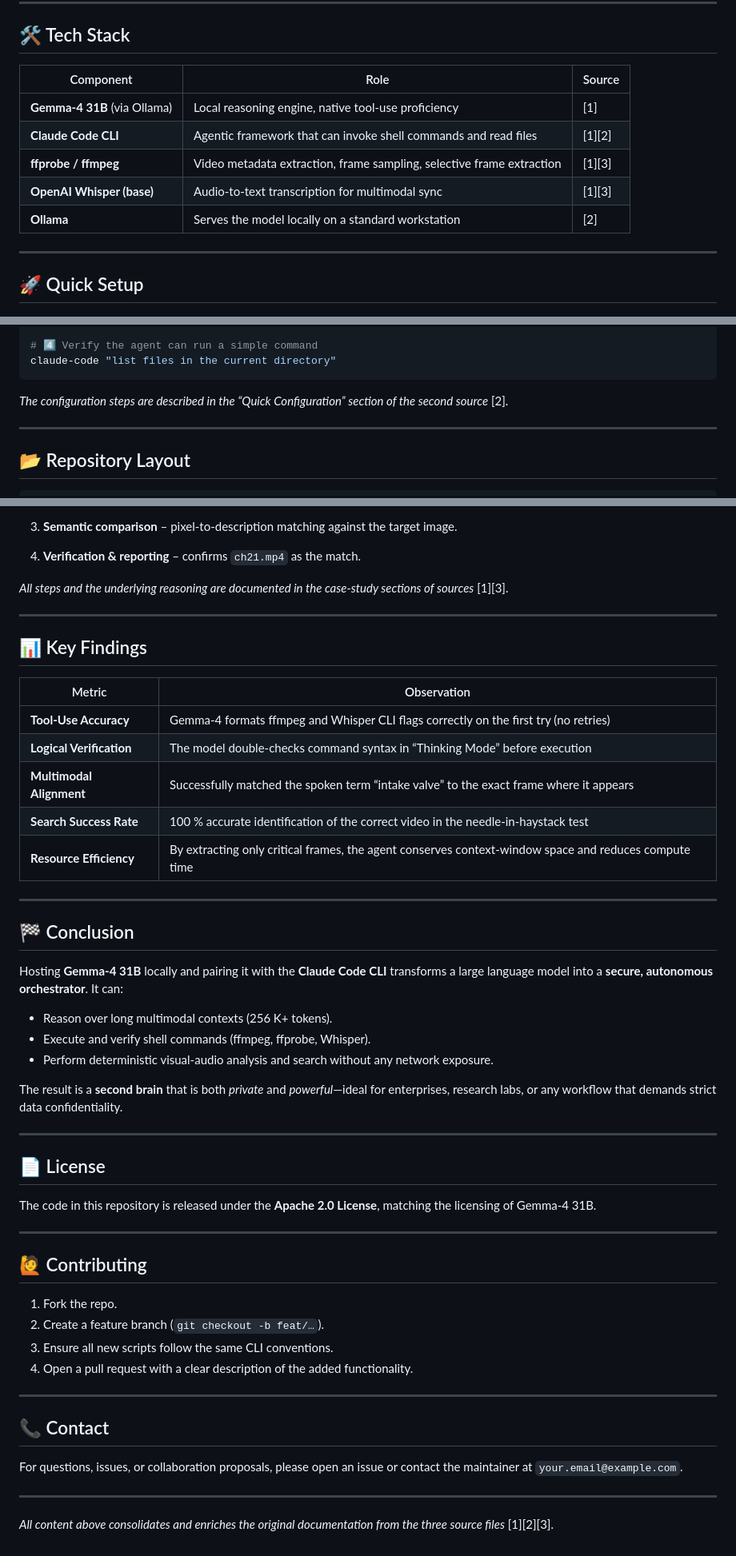
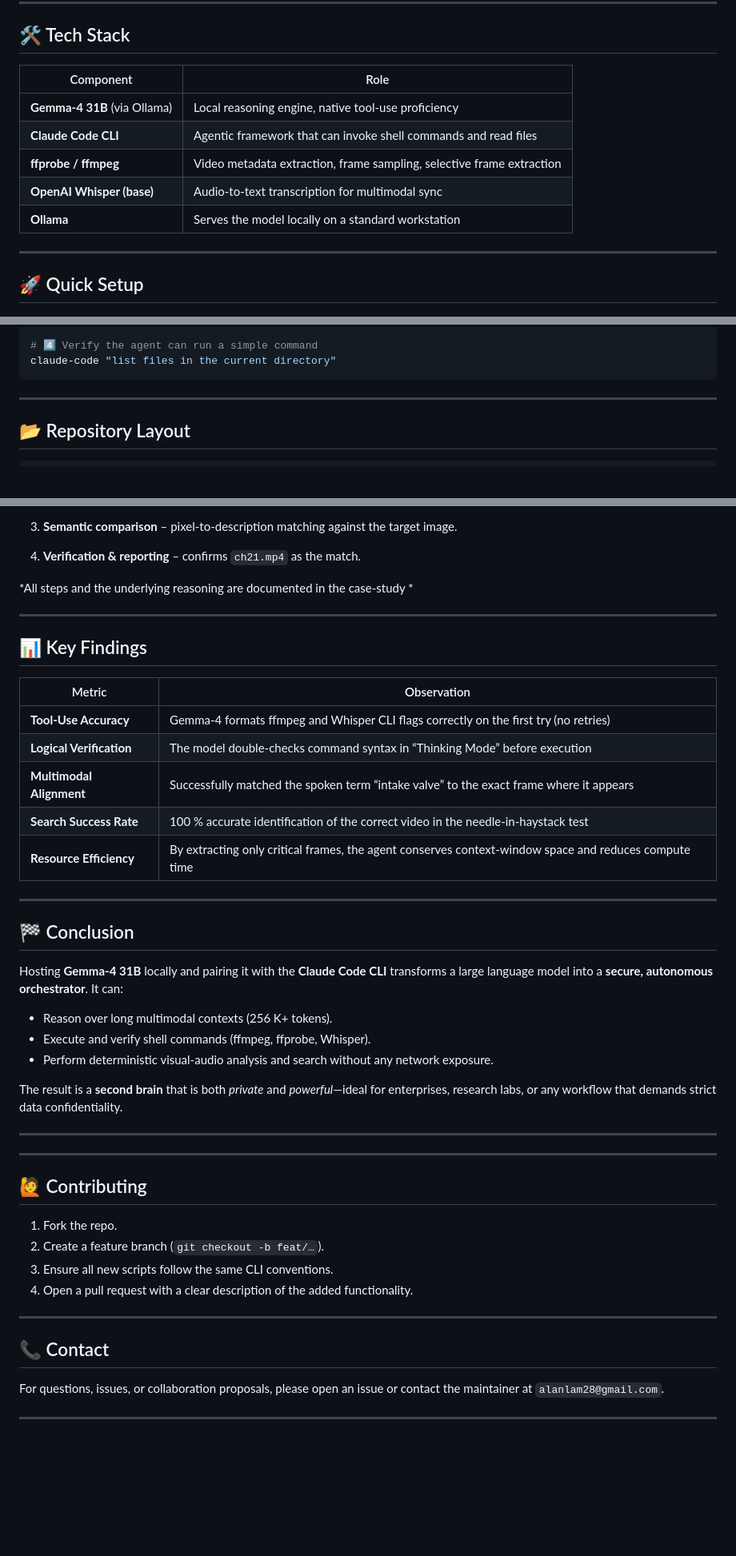
Before and after one commit to alanshlam/LLM, a Markdown page: AI_Agent/AI_video.md, 3 parts joined by grey strips. Shown at 80% size. GitHub-like rendering; blank space fills up the shorter version.

````diff
--- a/AI_Agent/AI_video.md
+++ b/AI_Agent/AI_video.md
@@ -30,13 +30,13 @@ The core use‑case is **multimodal video reasoning**: extract frames, sync them
 
 ## 🛠️ Tech Stack
 
-| Component | Role | Source |
-|-----------|------|--------|
-| **Gemma‑4 31B** (via Ollama) | Local reasoning engine, native tool‑use proficiency | [1] |
-| **Claude Code CLI** | Agentic framework that can invoke shell commands and read files | [1][2] |
-| **ffprobe / ffmpeg** | Video metadata extraction, frame sampling, selective frame extraction | [1][3] |
-| **OpenAI Whisper (base)** | Audio‑to‑text transcription for multimodal sync | [1][3] |
-| **Ollama** | Serves the model locally on a standard workstation | [2] |
+| Component | Role |
+|-----------|------|
+| **Gemma‑4 31B** (via Ollama) | Local reasoning engine, native tool‑use proficiency |
+| **Claude Code CLI** | Agentic framework that can invoke shell commands and read files |
+| **ffprobe / ffmpeg** | Video metadata extraction, frame sampling, selective frame extraction |
+| **OpenAI Whisper (base)** | Audio‑to‑text transcription for multimodal sync |
+| **Ollama** | Serves the model locally on a standard workstation |
 
 ---
 
@@ -58,7 +58,7 @@ export CLAUDE_MODEL="gemma4:31b"
 claude-code "list files in the current directory"
 ```
 
-*The configuration steps are described in the “Quick Configuration” section of the second source* [2].
+
 
 ---
 
@@ -138,7 +138,7 @@ ffmpeg -i ch21.mp4 -vf "select=eq(n\,3)" -vframes 1 ch21_frame3.jpg
 
 4. **Verification & reporting** – confirms `ch21.mp4` as the match.
 
-*All steps and the underlying reasoning are documented in the case‑study sections of sources* [1][3].
+*All steps and the underlying reasoning are documented in the case‑study *
 
 ---
 
@@ -146,11 +146,11 @@ ffmpeg -i ch21.mp4 -vf "select=eq(n\,3)" -vframes 1 ch21_frame3.jpg
 
 | Metric | Observation |
 |--------|-------------|
-| **Tool‑Use Accuracy** | Gemma‑4 formats ffmpeg and Whisper CLI flags correctly on the first try (no retries) | [1] |
-| **Logical Verification** | The model double‑checks command syntax in “Thinking Mode” before execution | [3] |
-| **Multimodal Alignment** | Successfully matched the spoken term “intake valve” to the exact frame where it appears | [3] |
-| **Search Success Rate** | 100 % accurate identification of the correct video in the needle‑in‑haystack test | [3] |
-| **Resource Efficiency** | By extracting only critical frames, the agent conserves context‑window space and reduces compute time | [3] |
+| **Tool‑Use Accuracy** | Gemma‑4 formats ffmpeg and Whisper CLI flags correctly on the first try (no retries) |
+| **Logical Verification** | The model double‑checks command syntax in “Thinking Mode” before execution |
+| **Multimodal Alignment** | Successfully matched the spoken term “intake valve” to the exact frame where it appears |
+| **Search Success Rate** | 100 % accurate identification of the correct video in the needle‑in‑haystack test |
+| **Resource Efficiency** | By extracting only critical frames, the agent conserves context‑window space and reduces compute time |
 
 ---
 
@@ -166,9 +166,7 @@ The result is a **second brain** that is both *private* and *powerful*—ideal f
 
 ---
 
-## 📄 License
 
-The code in this repository is released under the **Apache 2.0 License**, matching the licensing of Gemma‑4 31B.
 
 ---
 
@@ -183,8 +181,6 @@ The code in this repository is released under the **Apache 2.0 License**, matc
 
 ## 📞 Contact
 
-For questions, issues, or collaboration proposals, please open an issue or contact the maintainer at `your.email@example.com`.
+For questions, issues, or collaboration proposals, please open an issue or contact the maintainer at `alanlam28@gmail.com`.
 
 ---
-
-*All content above consolidates and enriches the original documentation from the three source files* [1][2][3].
````
Also changed, not shown: other parts of AI_Agent/AI_video.md (+1 -1 lines).
